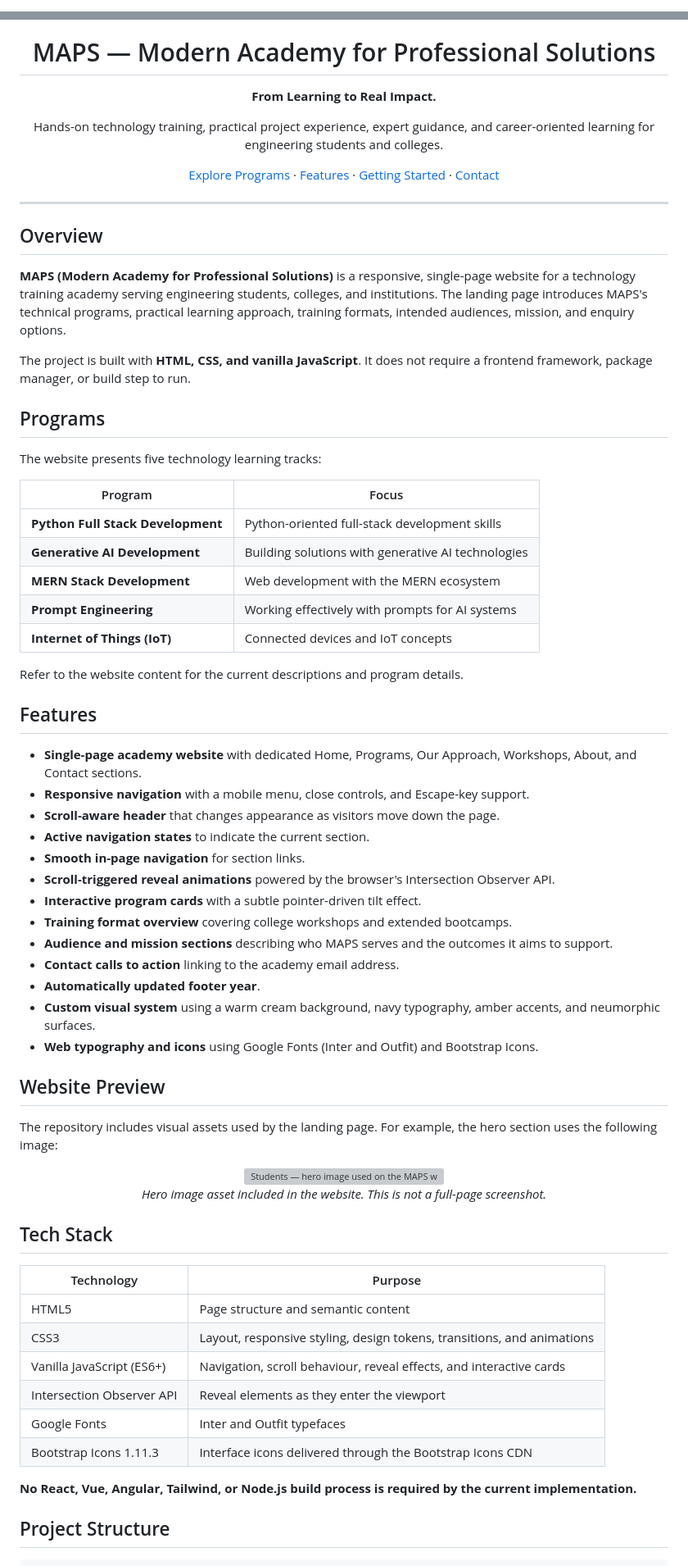
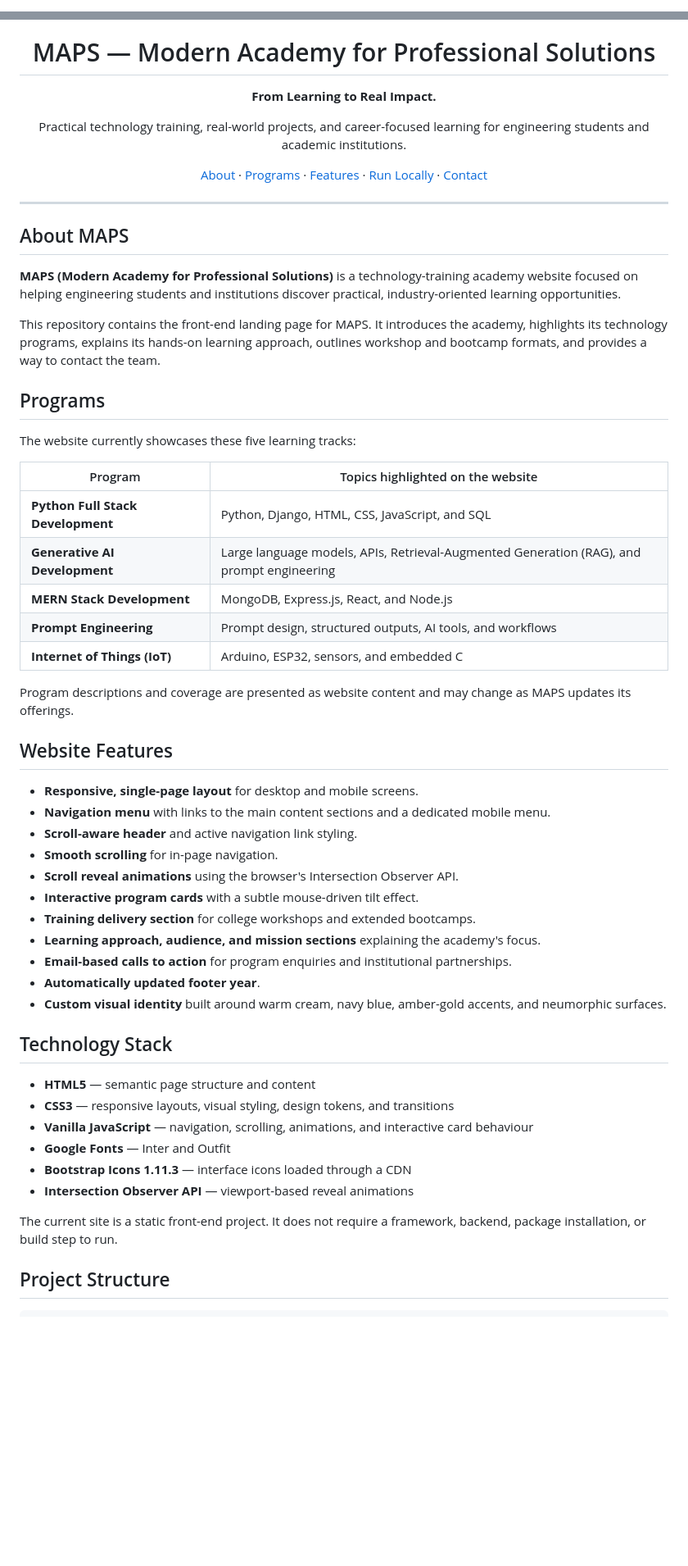
Before and after one commit to T4x-Dev/MAPS-Webpage, a Markdown page: README.md, 2 parts joined by grey strips. Shown at 82% size. Rendered like a GitHub page; blank space fills up the shorter version; grey boxes are pictures that could not be loaded.

Commit message:
docs: refine README to match MAPS website

```diff
--- a/README.md
+++ b/README.md
@@ -1,6 +1,3 @@
-<!--
-  MAPS — Modern Academy for Professional Solutions
-  Repository documentation for the static landing page in MAPS01/.
--->
+<!-- MAPS: Modern Academy for Professional Solutions -->
 
 <div align="center">
@@ -8,80 +5,63 @@
 
   <h1>MAPS — Modern Academy for Professional Solutions</h1>
-
   <p><strong>From Learning to Real Impact.</strong></p>
+  <p>Practical technology training, real-world projects, and career-focused learning for engineering students and academic institutions.</p>
 
   <p>
-    Hands-on technology training, practical project experience, expert guidance,
-    and career-oriented learning for engineering students and colleges.
-  </p>
-
-  <p>
-    <a href="#programs">Explore Programs</a> ·
-    <a href="#features">Features</a> ·
-    <a href="#getting-started">Getting Started</a> ·
+    <a href="#about-maps">About</a> ·
+    <a href="#programs">Programs</a> ·
+    <a href="#website-features">Features</a> ·
+    <a href="#run-locally">Run Locally</a> ·
     <a href="#contact">Contact</a>
   </p>
 </div>
 
 ---
 
-## Overview
+## About MAPS
 
-**MAPS (Modern Academy for Professional Solutions)** is a responsive, single-page website for a technology training academy serving engineering students, colleges, and institutions. The landing page introduces MAPS's technical programs, practical learning approach, training formats, intended audiences, mission, and enquiry options.
+**MAPS (Modern Academy for Professional Solutions)** is a technology-training academy website focused on helping engineering students and institutions discover practical, industry-oriented learning opportunities.
 
-The project is built with **HTML, CSS, and vanilla JavaScript**. It does not require a frontend framework, package manager, or build step to run.
+This repository contains the front-end landing page for MAPS. It introduces the academy, highlights its technology programs, explains its hands-on learning approach, outlines workshop and bootcamp formats, and provides a way to contact the team.
 
 ## Programs
 
-The website presents five technology learning tracks:
+The website currently showcases these five learning tracks:
 
-| Program | Focus |
+| Program | Topics highlighted on the website |
 | --- | --- |
-| **Python Full Stack Development** | Python-oriented full-stack development skills |
-| **Generative AI Development** | Building solutions with generative AI technologies |
-| **MERN Stack Development** | Web development with the MERN ecosystem |
-| **Prompt Engineering** | Working effectively with prompts for AI systems |
-| **Internet of Things (IoT)** | Connected devices and IoT concepts |
+| **Python Full Stack Development** | Python, Django, HTML, CSS, JavaScript, and SQL |
+| **Generative AI Development** | Large language models, APIs, Retrieval-Augmented Generation (RAG), and prompt engineering |
+| **MERN Stack Development** | MongoDB, Express.js, React, and Node.js |
+| **Prompt Engineering** | Prompt design, structured outputs, AI tools, and workflows |
+| **Internet of Things (IoT)** | Arduino, ESP32, sensors, and embedded C |
 
-Refer to the website content for the current descriptions and program details.
+Program descriptions and coverage are presented as website content and may change as MAPS updates its offerings.
 
-## Features
+## Website Features
 
-- **Single-page academy website** with dedicated Home, Programs, Our Approach, Workshops, About, and Contact sections.
-- **Responsive navigation** with a mobile menu, close controls, and Escape-key support.
-- **Scroll-aware header** that changes appearance as visitors move down the page.
-- **Active navigation states** to indicate the current section.
-- **Smooth in-page navigation** for section links.
-- **Scroll-triggered reveal animations** powered by the browser's Intersection Observer API.
-- **Interactive program cards** with a subtle pointer-driven tilt effect.
-- **Training format overview** covering college workshops and extended bootcamps.
-- **Audience and mission sections** describing who MAPS serves and the outcomes it aims to support.
-- **Contact calls to action** linking to the academy email address.
+- **Responsive, single-page layout** for desktop and mobile screens.
+- **Navigation menu** with links to the main content sections and a dedicated mobile menu.
+- **Scroll-aware header** and active navigation link styling.
+- **Smooth scrolling** for in-page navigation.
+- **Scroll reveal animations** using the browser's Intersection Observer API.
+- **Interactive program cards** with a subtle mouse-driven tilt effect.
+- **Training delivery section** for college workshops and extended bootcamps.
+- **Learning approach, audience, and mission sections** explaining the academy's focus.
+- **Email-based calls to action** for program enquiries and institutional partnerships.
 - **Automatically updated footer year**.
-- **Custom visual system** using a warm cream background, navy typography, amber accents, and neumorphic surfaces.
-- **Web typography and icons** using Google Fonts (Inter and Outfit) and Bootstrap Icons.
+- **Custom visual identity** built around warm cream, navy blue, amber-gold accents, and neumorphic surfaces.
 
-## Website Preview
+## Technology Stack
 
-The repository includes visual assets used by the landing page. For example, the hero section uses the following image:
+- **HTML5** — semantic page structure and content
+- **CSS3** — responsive layouts, visual styling, design tokens, and transitions
+- **Vanilla JavaScript** — navigation, scrolling, animations, and interactive card behaviour
+- **Google Fonts** — Inter and Outfit
+- **Bootstrap Icons 1.11.3** — interface icons loaded through a CDN
+- **Intersection Observer API** — viewport-based reveal animations
 
-<div align="center">
-  <img src="MAPS01/hero_students.png" alt="Students — hero image used on the MAPS website" width="720" />
-  <p><em>Hero image asset included in the website. This is not a full-page screenshot.</em></p>
-</div>
-
-## Tech Stack
-
-| Technology | Purpose |
-| --- | --- |
-| HTML5 | Page structure and semantic content |
-| CSS3 | Layout, responsive styling, design tokens, transitions, and animations |
-| Vanilla JavaScript (ES6+) | Navigation, scroll behaviour, reveal effects, and interactive cards |
-| Intersection Observer API | Reveal elements as they enter the viewport |
-| Google Fonts | Inter and Outfit typefaces |
-| Bootstrap Icons 1.11.3 | Interface icons delivered through the Bootstrap Icons CDN |
-
-**No React, Vue, Angular, Tailwind, or Node.js build process is required by the current implementation.**
+The current site is a static front-end project. It does not require a framework, backend, package installation, or build step to run.
 
 ## Project Structure
 
```
Also changed, not shown: other parts of README.md (+38 -93 lines).
